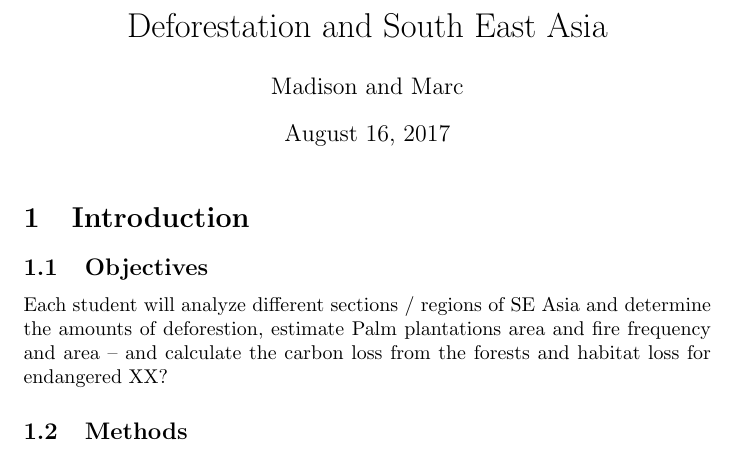
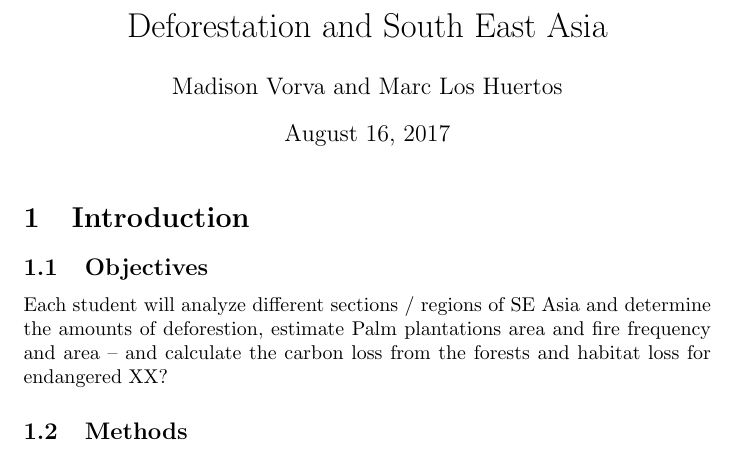
Before and after one commit to EA0Pomona/SE-Asia-Deforestation, a LaTeX document (Project_Description.tex): part of the page, cut so that both start at the same text. Compiled offline with pdfLaTeX.

Commit message:
updated names

```diff
--- a/Project_Description.tex
+++ b/Project_Description.tex
@@ -51,7 +51,7 @@
 \usepackage{alltt}
 
 \title{Deforestation and South East Asia}
-\author{Madison and Marc}
+\author{Madison Vorva and Marc Los Huertos}
 \IfFileExists{upquote.sty}{\usepackage{upquote}}{}
 \begin{document}
 
```
Also changed, not shown: Project_Description.pdf, 3 other files.
